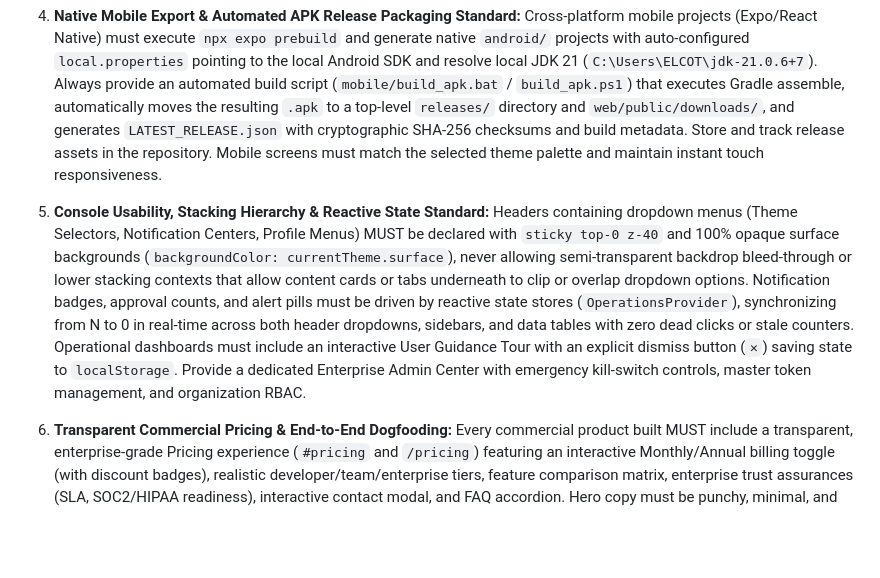
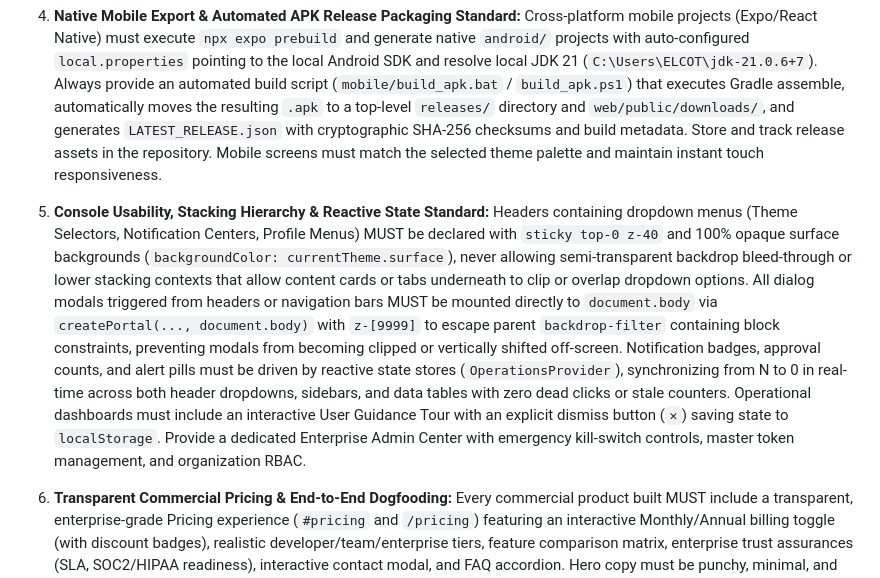
Before and after one commit to josuva777/universal-agency-pipeline, a Markdown page: AGENTS.md, the part around the change. Rendered like a GitHub page; blank space fills up the shorter version.

Commit message:
fix(pipeline): mandate createPortal mounting for header-triggered dialog modals

```diff
--- a/AGENTS.md
+++ b/AGENTS.md
@@ -78,7 +78,7 @@ Every active MCP server injects its tool definitions into the prompt on every me
 2. **Real AI Subsystem & Prompt Injection Guardrail Mandate (Zero Mock Fakes):** Never stub requested AI agents or RAG with hardcoded string checks. Always implement real RAG (vector chunking & cosine similarity retrieval with OWASP/NIST citations), real supervised training/fine-tuning scripts with loss metrics, and pure-Python mathematical vector fallbacks to prevent Windows Application Control DLL load blocks. Enforce deterministic pre-flight scope containment (OWASP LLM01 / ASI01) across all AI copilots: refuse prompt injections, adversarial jailbreaks, system prompt leaks, credential probes, and off-topic queries before generative evaluation occurs. Allow optional custom LLM API keys with local storage persistence, falling back to built-in pure-Python grounded vector RAG when no external keys are present.
 3. **Product-Demonstration Commercial Video & Audio Standard:** Commercial videos must never be static text slideshows. They must showcase 2.5D device mockups (laptops, smartphones) rendering the actual web console and mobile interfaces in action, animated packet interception flows, and broadcast audio sound design: full-length electronic soundtrack + precision-timed Foley SFX (alarm warbles, UI whooshes, approval chimes, sub-bass impacts).
 4. **Native Mobile Export & Automated APK Release Packaging Standard:** Cross-platform mobile projects (Expo/React Native) must execute `npx expo prebuild` and generate native `android/` projects with auto-configured `local.properties` pointing to the local Android SDK and resolve local JDK 21 (`C:\Users\ELCOT\jdk-21.0.6+7`). Always provide an automated build script (`mobile/build_apk.bat` / `build_apk.ps1`) that executes Gradle assemble, automatically moves the resulting `.apk` to a top-level `releases/` directory and `web/public/downloads/`, and generates `LATEST_RELEASE.json` with cryptographic SHA-256 checksums and build metadata. Store and track release assets in the repository. Mobile screens must match the selected theme palette and maintain instant touch responsiveness.
-5. **Console Usability, Stacking Hierarchy & Reactive State Standard:** Headers containing dropdown menus (Theme Selectors, Notification Centers, Profile Menus) MUST be declared with `sticky top-0 z-40` and 100% opaque surface backgrounds (`backgroundColor: currentTheme.surface`), never allowing semi-transparent backdrop bleed-through or lower stacking contexts that allow content cards or tabs underneath to clip or overlap dropdown options. Notification badges, approval counts, and alert pills must be driven by reactive state stores (`OperationsProvider`), synchronizing from N to 0 in real-time across both header dropdowns, sidebars, and data tables with zero dead clicks or stale counters. Operational dashboards must include an interactive User Guidance Tour with an explicit dismiss button (`✕`) saving state to `localStorage`. Provide a dedicated Enterprise Admin Center with emergency kill-switch controls, master token management, and organization RBAC.
+5. **Console Usability, Stacking Hierarchy & Reactive State Standard:** Headers containing dropdown menus (Theme Selectors, Notification Centers, Profile Menus) MUST be declared with `sticky top-0 z-40` and 100% opaque surface backgrounds (`backgroundColor: currentTheme.surface`), never allowing semi-transparent backdrop bleed-through or lower stacking contexts that allow content cards or tabs underneath to clip or overlap dropdown options. All dialog modals triggered from headers or navigation bars MUST be mounted directly to `document.body` via `createPortal(..., document.body)` with `z-[9999]` to escape parent `backdrop-filter` containing block constraints, preventing modals from becoming clipped or vertically shifted off-screen. Notification badges, approval counts, and alert pills must be driven by reactive state stores (`OperationsProvider`), synchronizing from N to 0 in real-time across both header dropdowns, sidebars, and data tables with zero dead clicks or stale counters. Operational dashboards must include an interactive User Guidance Tour with an explicit dismiss button (`✕`) saving state to `localStorage`. Provide a dedicated Enterprise Admin Center with emergency kill-switch controls, master token management, and organization RBAC.
 6. **Transparent Commercial Pricing & End-to-End Dogfooding:** Every commercial product built MUST include a transparent, enterprise-grade Pricing experience (`#pricing` and `/pricing`) featuring an interactive Monthly/Annual billing toggle (with discount badges), realistic developer/team/enterprise tiers, feature comparison matrix, enterprise trust assurances (SLA, SOC2/HIPAA readiness), interactive contact modal, and FAQ accordion. Hero copy must be punchy, minimal, and modern for Gen-Z and enterprise buyers. Never invent future dates for standards (e.g. avoid forward-dating to "OWASP (2026)"); always cite real, established industry frameworks (e.g. "OWASP Top 10 for Agentic AI"). Before declaring any project complete, execute comprehensive Playwright E2E audits clicking through all buttons, navigation tabs, modal popups, notification dropdowns, and theme selectors to guarantee zero dead clicks, zero card overlaps, and zero console errors.
 
 
```
